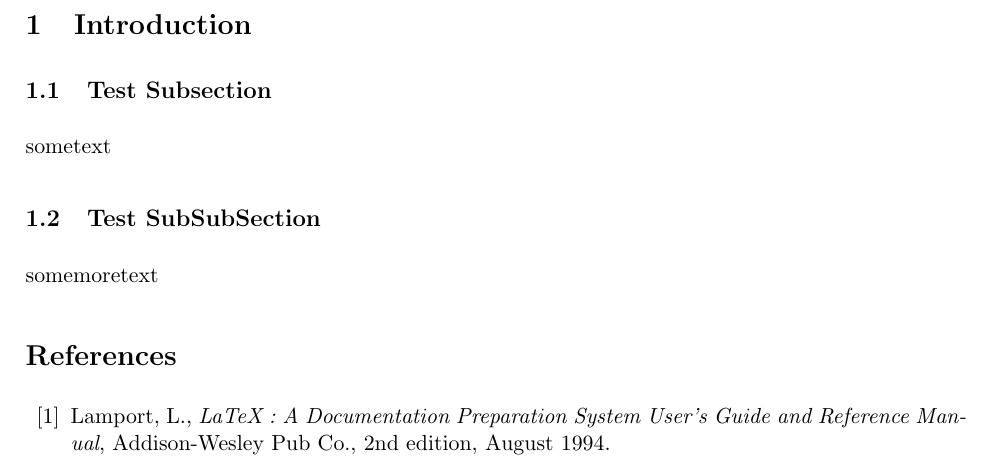
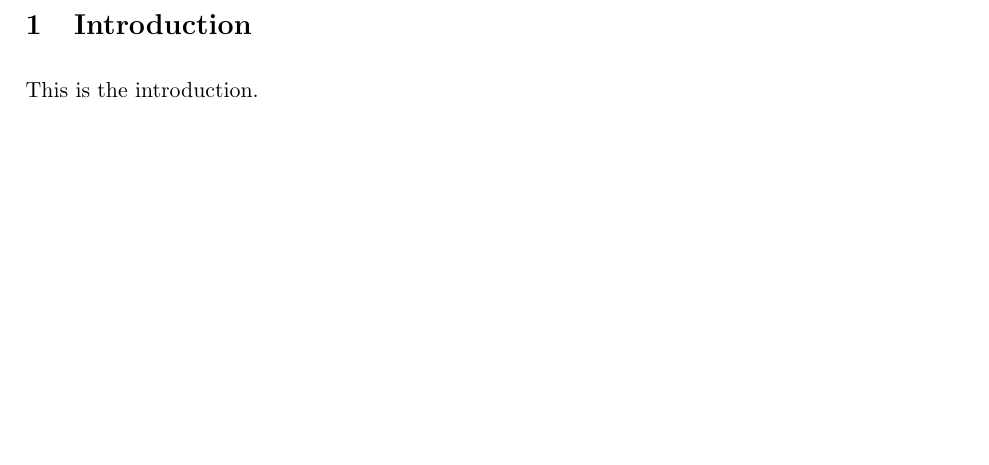
Before and after one commit to thewisenerd/laser-swarm, a LaTeX document (report/compiled.tex, which reads report/chapters/introduction.tex): part of the page, cut so that both start at the same text, the shorter picture padded with empty space. Compiled offline with pdfLaTeX.

Commit message:
git-svn-id: svn://localhost/tmp/testgc/trunk@17 230b2fa6-915b-415b-b5c9-3ad8ff460498

```diff
--- /dev/null
+++ b/report/chapters/introduction.tex
@@ -0,0 +1,3 @@
+\section{Introduction}
+\label{introduction}
+This is the introduction.
--- a/report/compiled.tex
+++ b/report/compiled.tex
@@ -8,17 +8,5 @@
 \parskip 7.2pt
 
 \begin{document}
-\section{Introduction}
-\label{Introduction}
-\subsection{Test Subsection}
-\label{testSubsection}
-sometext
-\subsection{Test SubSubSection}
-\label{testSubSubSection}
-somemoretext
-\begin{thebibliography}{99}
-\bibitem{lamport} Lamport, L., {\it LaTeX : A Documentation
- Preparation System User's Guide and Reference Manual}, Addison-Wesley
- Pub Co., 2nd edition, August 1994.
-\end{thebibliography}
+\input{chapters/introduction.tex}
 \end{document}
```
Also changed, not shown: report/compiled.pdf, 3 other files.
